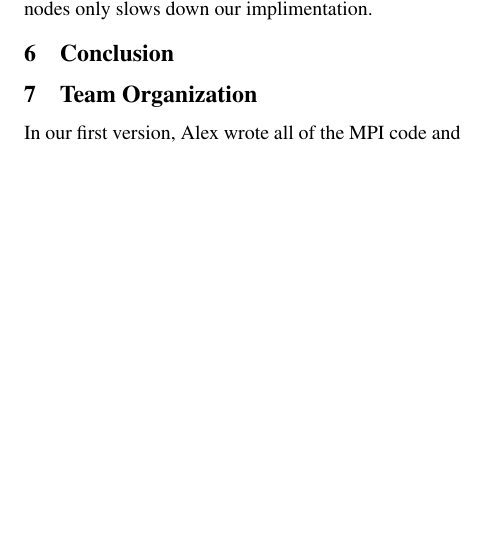
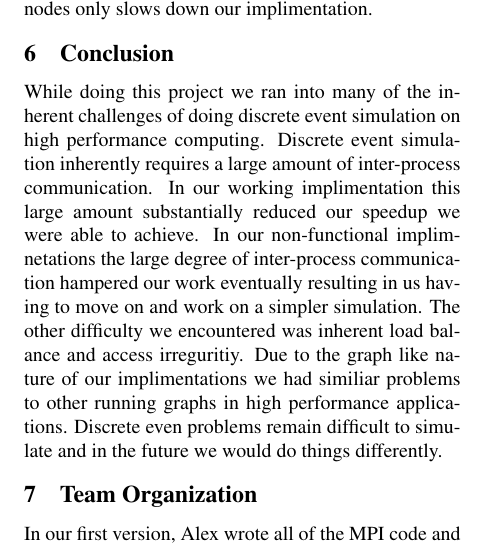
Before and after one commit to shanalily/parallel_project, a LaTeX paper (report.tex): part of page 5 of 5, cut so that both start at the same text, the shorter picture padded with empty space. Compiled offline with pdfLaTeX; a missing bibliography style is replaced by a similar one.

Commit message:
conclusion

```diff
--- a/report.tex
+++ b/report.tex
@@ -5,6 +5,7 @@
 \usepackage{graphicx}
 \usepackage{float}
 \usepackage{url}
+\usepackage{natbib}
 
 \aclfinalcopy % Uncomment this line for the final submission
 %\def\aclpaperid{***} %  Enter the acl Paper ID here
@@ -140,6 +141,7 @@ As you can see in our performance results our implimentation did not strong scal
 particularly well. Like all parallel implimentations, our implimentation is a race between inter-rank communicaiton and parallel computation. If there is too much inter rank communication then the amount of idle time created by the communication outweighs the reduced computation time by increased parallelism. With a highway of size 32K, we saw a maximun speedup at 4 nodes. Any additional nodes only slows down our implimentation.
 
 \section{Conclusion}
+While doing this project we ran into many of the inherent challenges of doing discrete event simulation on high performance computing. Discrete event simulation inherently requires a large amount of inter-process communication. In our working implimentation this large amount substantially reduced our speedup we were able to achieve. In our non-functional implimnetations the large degree of inter-process communication hampered our work eventually resulting in us having to move on and work on a simpler simulation. The other difficulty we encountered was inherent load balance and access irreguritiy. Due to the graph like nature of our implimentations we had similiar problems to other running graphs in high performance applications. Discrete even problems remain difficult to simulate and in the future we would do things differently.
 
 \section{Team Organization}
 
```
Also changed, not shown: report.pdf.
